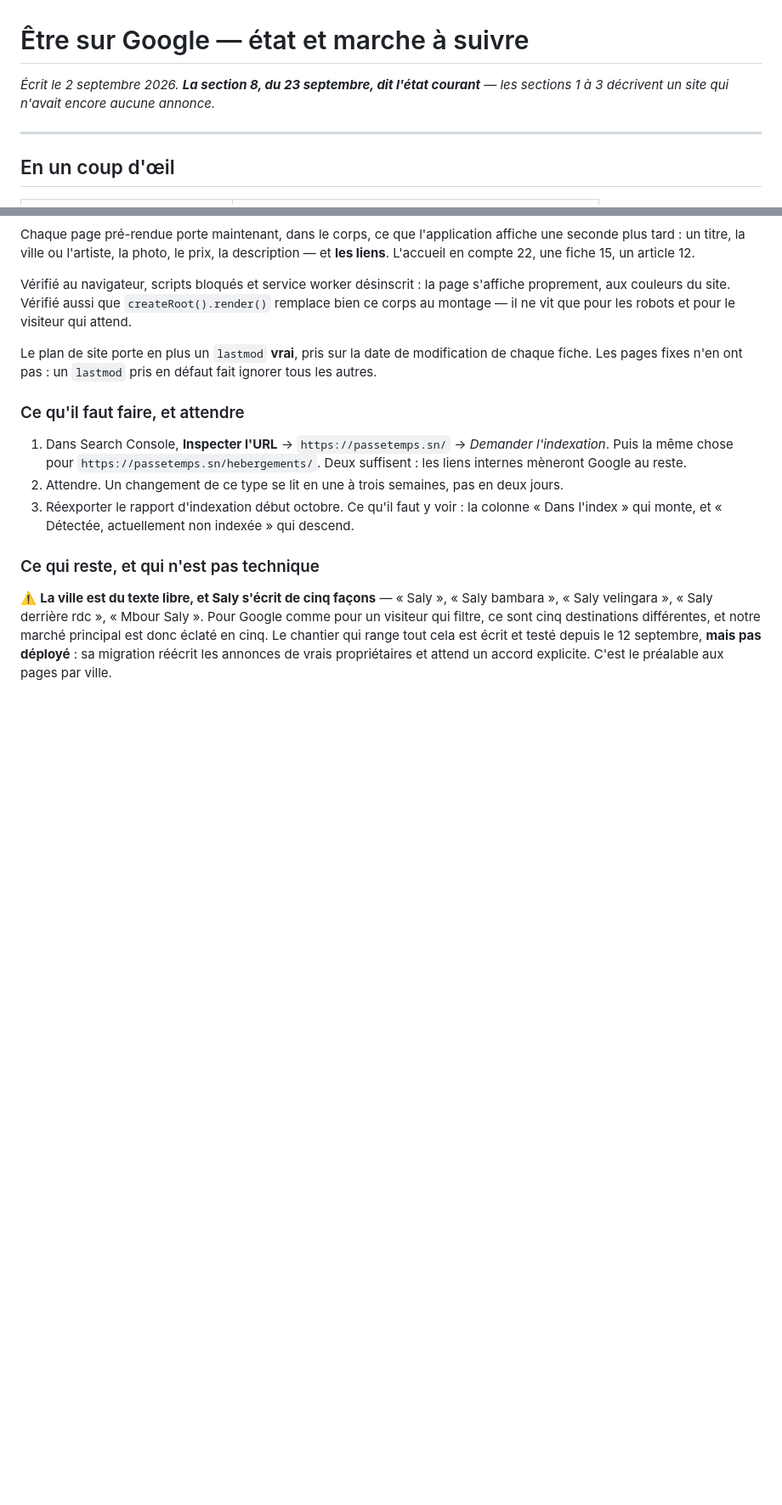
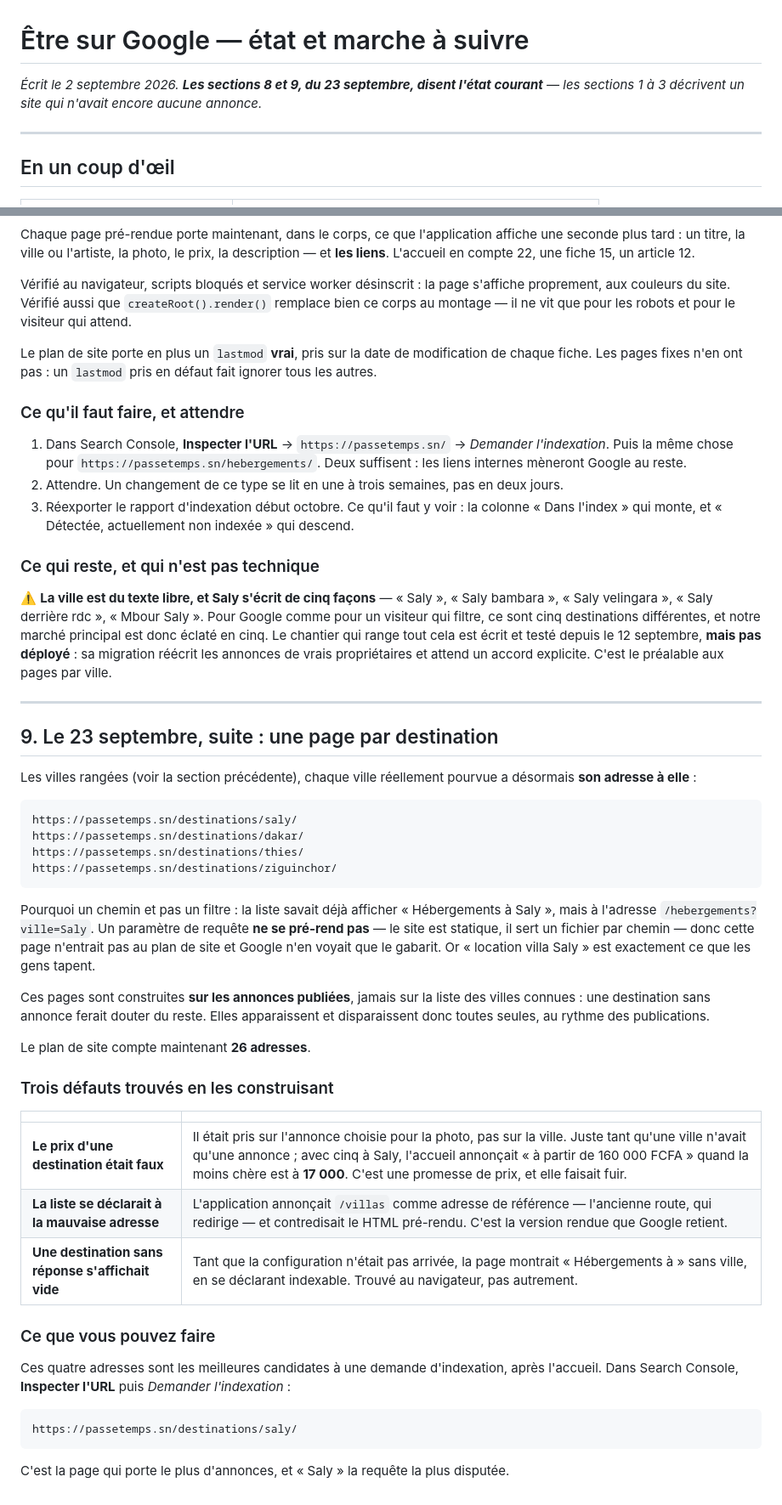
Before and after one commit to ASS429/Ma-Villa, a Markdown page: docs/15-ETRE-SUR-GOOGLE.md, 2 parts joined by grey strips. Shown at 85% size. GitHub-like rendering; blank space fills up the shorter version.

Commit message:
Dit dans le mode d'emploi ce que sont les pages par ville
Co-Authored-By: Claude Opus 5 <noreply@anthropic.com>

````diff
--- a/docs/15-ETRE-SUR-GOOGLE.md
+++ b/docs/15-ETRE-SUR-GOOGLE.md
@@ -1,7 +1,7 @@
 # Être sur Google — état et marche à suivre
 
-_Écrit le 2 septembre 2026. **La section 8, du 23 septembre, dit l'état courant** —
-les sections 1 à 3 décrivent un site qui n'avait encore aucune annonce._
+_Écrit le 2 septembre 2026. **Les sections 8 et 9, du 23 septembre, disent l'état
+courant** — les sections 1 à 3 décrivent un site qui n'avait encore aucune annonce._
 
 ---
 
@@ -320,3 +320,48 @@ pour un visiteur qui filtre, ce sont cinq destinations différentes, et notre ma
 principal est donc éclaté en cinq. Le chantier qui range tout cela est écrit et testé
 depuis le 12 septembre, **mais pas déployé** : sa migration réécrit les annonces de vrais
 propriétaires et attend un accord explicite. C'est le préalable aux pages par ville.
+
+---
+
+## 9. Le 23 septembre, suite : une page par destination
+
+Les villes rangées (voir la section précédente), chaque ville réellement pourvue a
+désormais **son adresse à elle** :
+
+```
+https://passetemps.sn/destinations/saly/
+https://passetemps.sn/destinations/dakar/
+https://passetemps.sn/destinations/thies/
+https://passetemps.sn/destinations/ziguinchor/
+```
+
+Pourquoi un chemin et pas un filtre : la liste savait déjà afficher « Hébergements à
+Saly », mais à l'adresse `/hebergements?ville=Saly`. Un paramètre de requête **ne se
+pré-rend pas** — le site est statique, il sert un fichier par chemin — donc cette page
+n'entrait pas au plan de site et Google n'en voyait que le gabarit. Or « location villa
+Saly » est exactement ce que les gens tapent.
+
+Ces pages sont construites **sur les annonces publiées**, jamais sur la liste des villes
+connues : une destination sans annonce ferait douter du reste. Elles apparaissent et
+disparaissent donc toutes seules, au rythme des publications.
+
+Le plan de site compte maintenant **26 adresses**.
+
+### Trois défauts trouvés en les construisant
+
+| | |
+|---|---|
+| **Le prix d'une destination était faux** | Il était pris sur l'annonce choisie pour la photo, pas sur la ville. Juste tant qu'une ville n'avait qu'une annonce ; avec cinq à Saly, l'accueil annonçait « à partir de 160 000 FCFA » quand la moins chère est à **17 000**. C'est une promesse de prix, et elle faisait fuir. |
+| **La liste se déclarait à la mauvaise adresse** | L'application annonçait `/villas` comme adresse de référence — l'ancienne route, qui redirige — et contredisait le HTML pré-rendu. C'est la version rendue que Google retient. |
+| **Une destination sans réponse s'affichait vide** | Tant que la configuration n'était pas arrivée, la page montrait « Hébergements à » sans ville, en se déclarant indexable. Trouvé au navigateur, pas autrement. |
+
+### Ce que vous pouvez faire
+
+Ces quatre adresses sont les meilleures candidates à une demande d'indexation, après
+l'accueil. Dans Search Console, **Inspecter l'URL** puis *Demander l'indexation* :
+
+```
+https://passetemps.sn/destinations/saly/
+```
+
+C'est la page qui porte le plus d'annonces, et « Saly » la requête la plus disputée.
````
